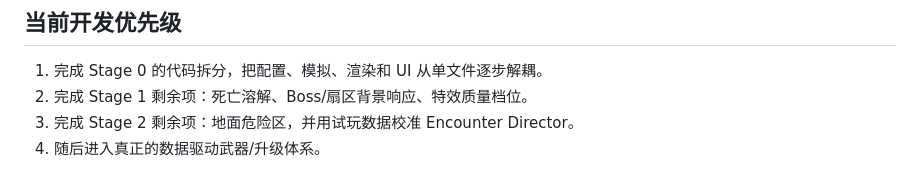
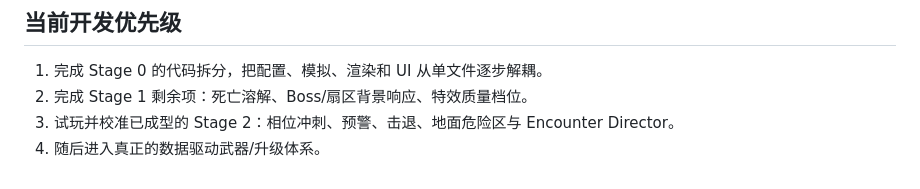
Before and after one commit to liz296738-jpg/first-game, a Markdown page: ROADMAP.md, the part around one of its changes. Rendered like a GitHub page.

```diff
--- a/ROADMAP.md
+++ b/ROADMAP.md
@@ -124,5 +124,5 @@
 
 1. 完成 Stage 0 的代码拆分，把配置、模拟、渲染和 UI 从单文件逐步解耦。
 2. 完成 Stage 1 剩余项：死亡溶解、Boss/扇区背景响应、特效质量档位。
-3. 完成 Stage 2 剩余项：地面危险区，并用试玩数据校准 Encounter Director。
+3. 试玩并校准已成型的 Stage 2：相位冲刺、预警、击退、地面危险区与 Encounter Director。
 4. 随后进入真正的数据驱动武器/升级体系。
```
Also changed, not shown: other parts of ROADMAP.md (+1 -1 lines).
